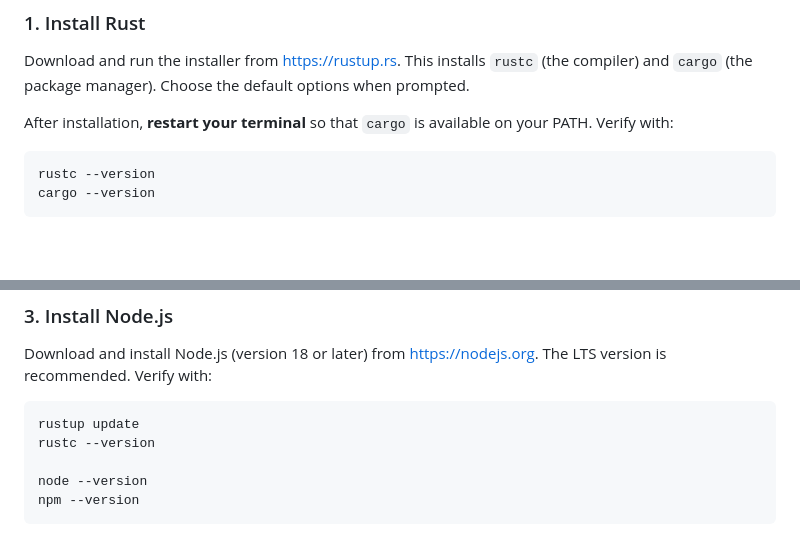
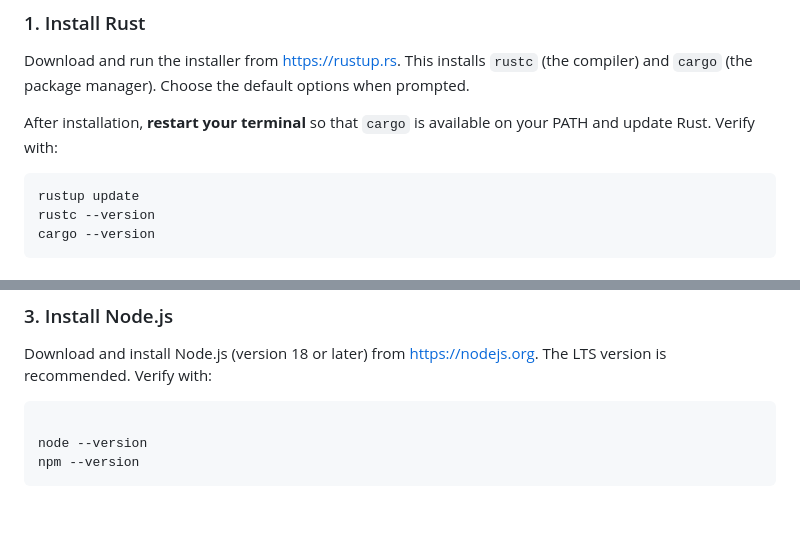
Before and after one commit to SayPing02/SecureVault, a Markdown page: README.md, 2 parts joined by grey strips. Drawn GitHub-style; blank space fills up the shorter version.

Commit message:
Readme Restructure

````diff
--- a/README.md
+++ b/README.md
@@ -140,9 +140,10 @@ Download and run the installer from <https://rustup.rs>. This installs
 default options when prompted.
 
 After installation, **restart your terminal** so that `cargo` is available
-on your PATH. Verify with:
+on your PATH and update Rust. Verify with:
 
 ```powershell
+rustup update
 rustc --version
 cargo --version
 ```
@@ -164,8 +165,6 @@ Download and install Node.js (version 18 or later) from
 <https://nodejs.org>. The LTS version is recommended. Verify with:
 
 ```powershell
-rustup update
-rustc --version
 
 node --version
 npm --version
````
